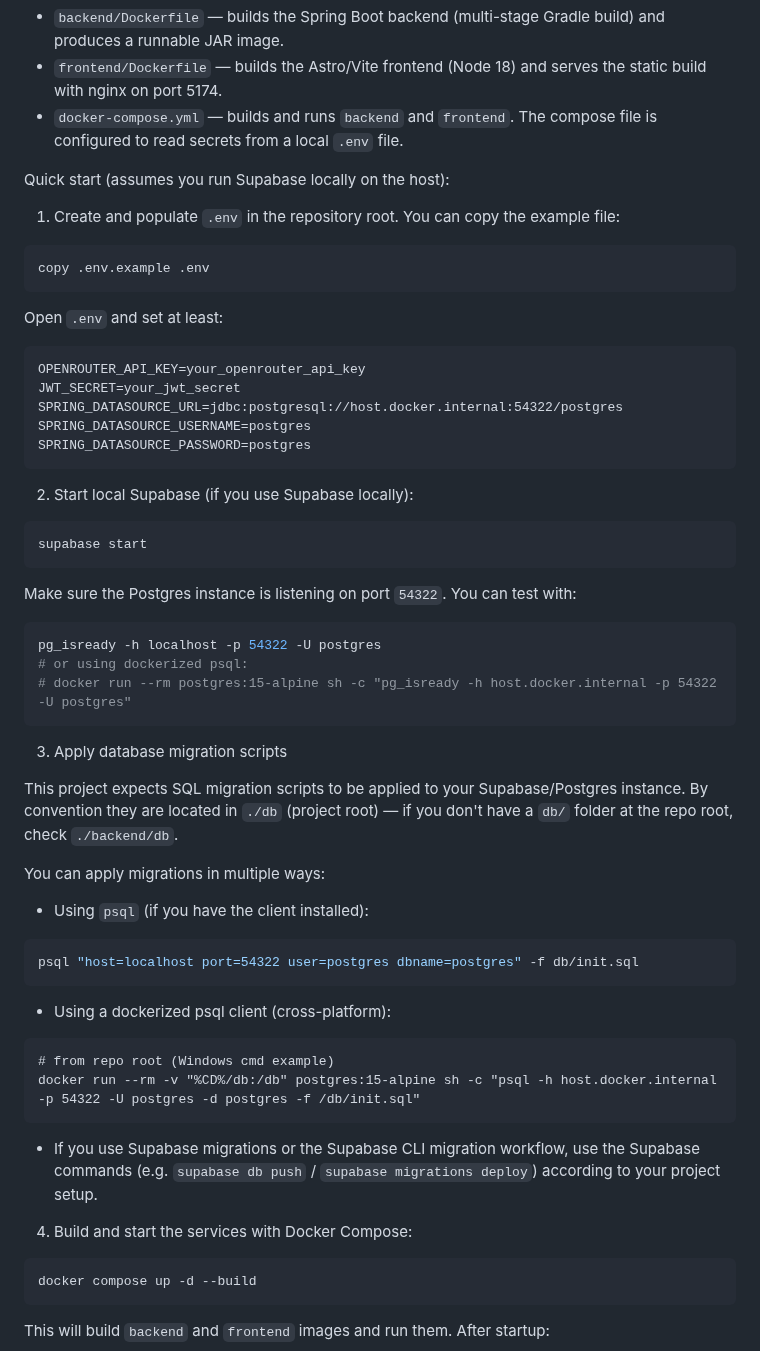
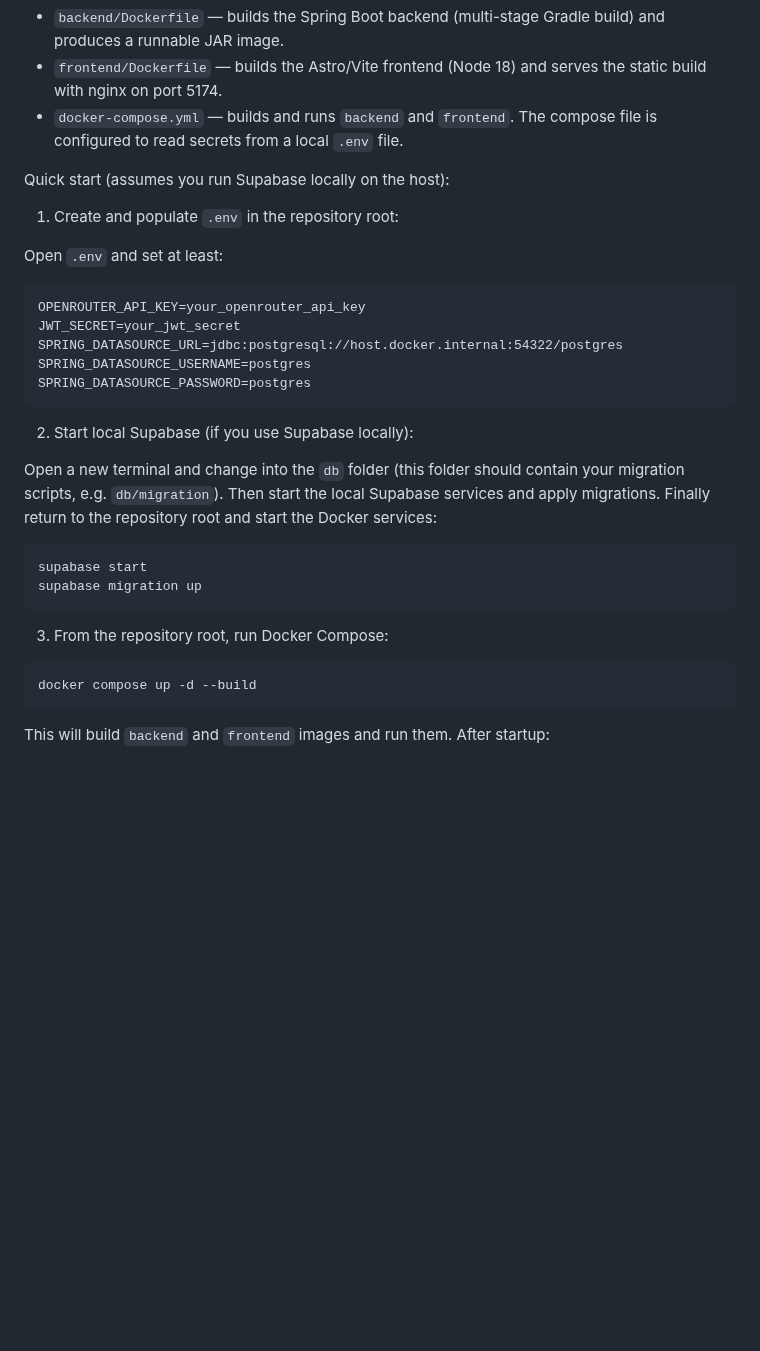
Before and after one commit to dragon-marcel/mat-gwiazda, a Markdown page: README.md, the part around one of its changes. Rendered like a GitHub page; blank space fills up the shorter version.

````diff
--- a/README.md
+++ b/README.md
@@ -126,11 +75,7 @@ This project includes Dockerfiles for both services and a `docker-compose.yml` a
 
 Quick start (assumes you run Supabase locally on the host):
 
-1. Create and populate `.env` in the repository root. You can copy the example file:
-
-```cmd
-copy .env.example .env
-```
+1. Create and populate `.env` in the repository root:
 
 Open `.env` and set at least:
 ```
@@ -143,41 +88,15 @@ SPRING_DATASOURCE_PASSWORD=postgres
 
 2. Start local Supabase (if you use Supabase locally):
 
+Open a new terminal and change into the `db` folder (this folder should contain your migration scripts, e.g. `db/migration`).
+Then start the local Supabase services and apply migrations. Finally return to the repository root and start the Docker services:
+
 ```cmd
 supabase start
+supabase migration up
 ```
 
-Make sure the Postgres instance is listening on port `54322`. You can test with:
-
-```bash
-pg_isready -h localhost -p 54322 -U postgres
-# or using dockerized psql:
-# docker run --rm postgres:15-alpine sh -c "pg_isready -h host.docker.internal -p 54322 -U postgres"
-```
-
-3. Apply database migration scripts
-
-This project expects SQL migration scripts to be applied to your Supabase/Postgres instance. By convention they are located in `./db` (project root) — if you don't have a `db/` folder at the repo root, check `./backend/db`.
-
-You can apply migrations in multiple ways:
-
-- Using `psql` (if you have the client installed):
-
-```bash
-psql "host=localhost port=54322 user=postgres dbname=postgres" -f db/init.sql
-```
-
-- Using a dockerized psql client (cross-platform):
-
-```cmd
-# from repo root (Windows cmd example)
-docker run --rm -v "%CD%/db:/db" postgres:15-alpine sh -c "psql -h host.docker.internal -p 54322 -U postgres -d postgres -f /db/init.sql"
-```
-
-- If you use Supabase migrations or the Supabase CLI migration workflow, use the Supabase commands (e.g. `supabase db push` / `supabase migrations deploy`) according to your project setup.
-
-4. Build and start the services with Docker Compose:
-
+3. From the repository root, run Docker Compose:
 ```cmd
 docker compose up -d --build
 ```
````
Also changed, not shown: other parts of README.md (+22 -73 lines), .ai/prd.md (+23 -0 lines).
